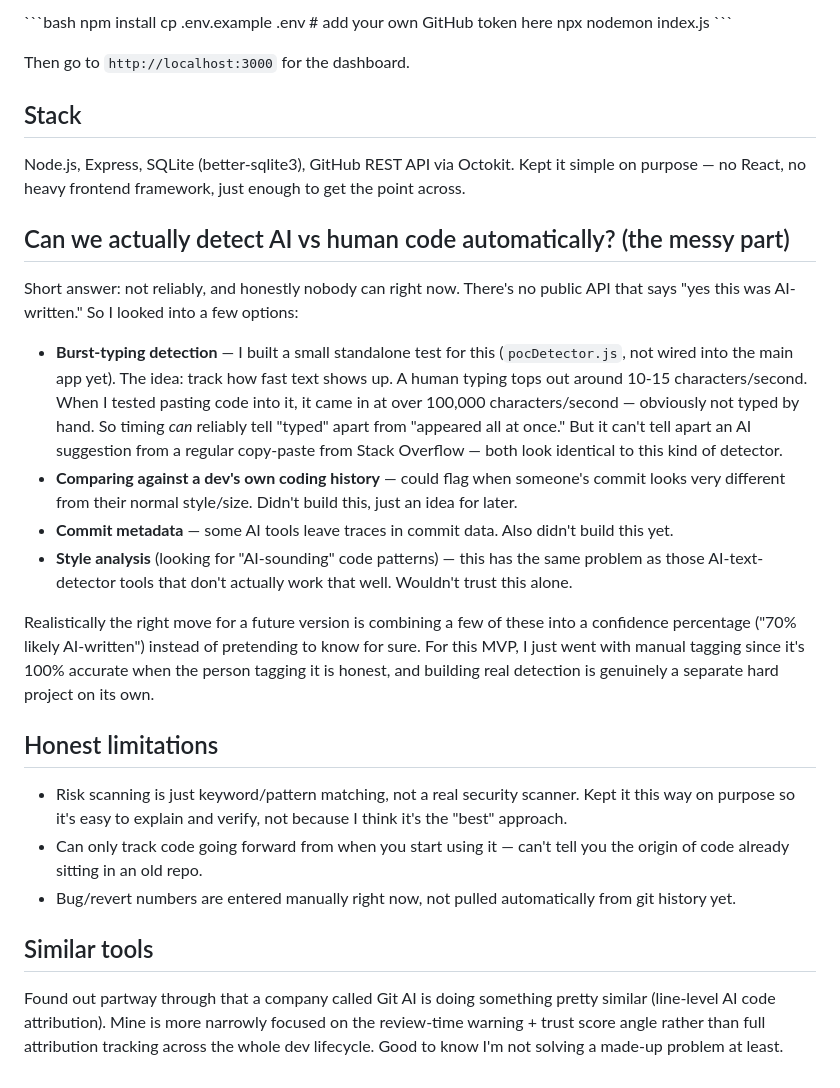
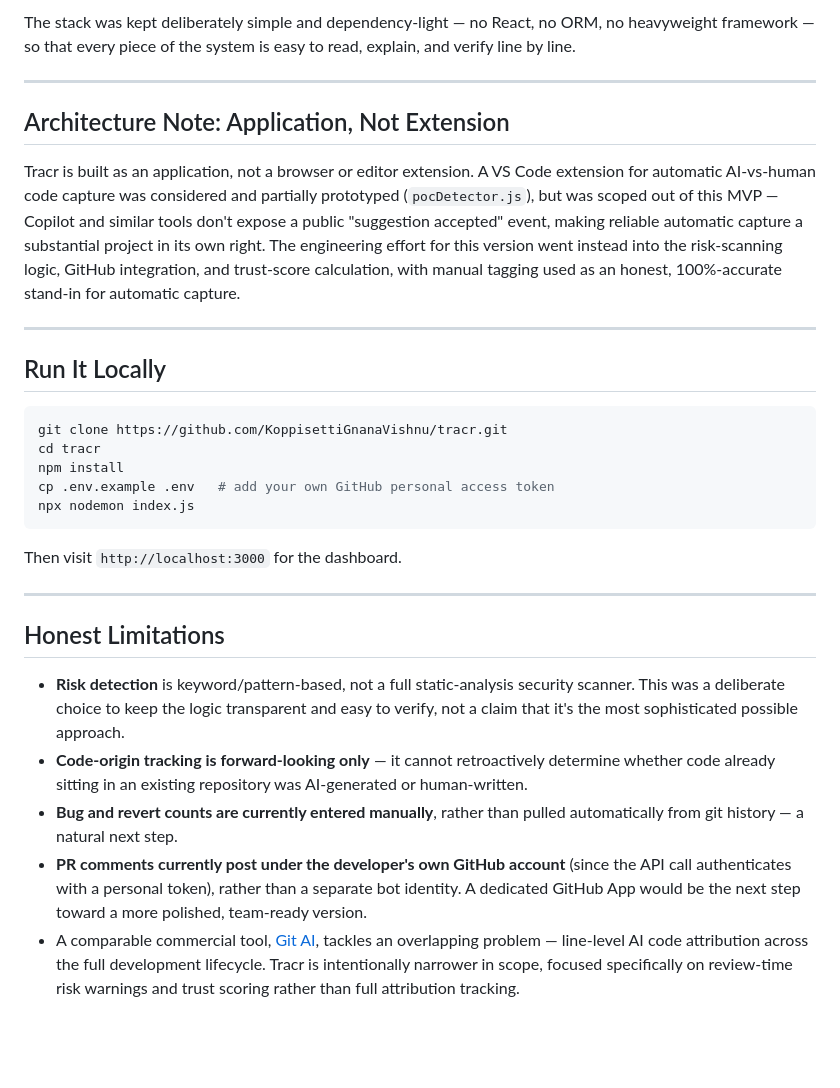
Before and after one commit to KoppisettiGnanaVishnu/tracr, a Markdown page: README.md, the part around one of its changes. GitHub-like rendering; blank space fills up the shorter version.

````diff
--- a/README.md
+++ b/README.md
@@ -79,31 +118,31 @@ Risk counts for the most because unreviewed risk is the actual core problem here
+The stack was kept deliberately simple and dependency-light — no React, no ORM, no heavyweight framework — so that every piece of the system is easy to read, explain, and verify line by line.
+
+---
+
+## Architecture Note: Application, Not Extension
+
+Tracr is built as an application, not a browser or editor extension. A VS Code extension for automatic AI-vs-human code capture was considered and partially prototyped (`pocDetector.js`), but was scoped out of this MVP — Copilot and similar tools don't expose a public "suggestion accepted" event, making reliable automatic capture a substantial project in its own right. The engineering effort for this version went instead into the risk-scanning logic, GitHub integration, and trust-score calculation, with manual tagging used as an honest, 100%-accurate stand-in for automatic capture.
+
+---
+
+## Run It Locally
+
+```bash
+git clone https://github.com/KoppisettiGnanaVishnu/tracr.git
+cd tracr
 npm install
-cp .env.example .env   # add your own GitHub token here
+cp .env.example .env   # add your own GitHub personal access token
 npx nodemon index.js
-\`\`\`
+```
 
-Then go to `http://localhost:3000` for the dashboard.
+Then visit `http://localhost:3000` for the dashboard.
 
-## Stack
+---
 
-Node.js, Express, SQLite (better-sqlite3), GitHub REST API via Octokit. Kept it simple on purpose — no React, no heavy frontend framework, just enough to get the point across.
+## Honest Limitations
 
-## Can we actually detect AI vs human code automatically? (the messy part)
-
-Short answer: not reliably, and honestly nobody can right now. There's no public API that says "yes this was AI-written." So I looked into a few options:
-
-- **Burst-typing detection** — I built a small standalone test for this (`pocDetector.js`, not wired into the main app yet). The idea: track how fast text shows up. A human typing tops out around 10-15 characters/second. When I tested pasting code into it, it came in at over 100,000 characters/second — obviously not typed by hand. So timing *can* reliably tell "typed" apart from "appeared all at once." But it can't tell apart an AI suggestion from a regular copy-paste from Stack Overflow — both look identical to this kind of detector.
-- **Comparing against a dev's own coding history** — could flag when someone's commit looks very different from their normal style/size. Didn't build this, just an idea for later.
-- **Commit metadata** — some AI tools leave traces in commit data. Also didn't build this yet.
-- **Style analysis** (looking for "AI-sounding" code patterns) — this has the same problem as those AI-text-detector tools that don't actually work that well. Wouldn't trust this alone.
-
-Realistically the right move for a future version is combining a few of these into a confidence percentage ("70% likely AI-written") instead of pretending to know for sure. For this MVP, I just went with manual tagging since it's 100% accurate when the person tagging it is honest, and building real detection is genuinely a separate hard project on its own.
-
-## Honest limitations
-
-- Risk scanning is just keyword/pattern matching, not a real security scanner. Kept it this way on purpose so it's easy to explain and verify, not because I think it's the "best" approach.
-- Can only track code going forward from when you start using it — can't tell you the origin of code already sitting in an old repo.
-- Bug/revert numbers are entered manually right now, not pulled automatically from git history yet.
-
-## Similar tools
-
-Found out partway through that a company called Git AI is doing something pretty similar (line-level AI code attribution). Mine is more narrowly focused on the review-time warning + trust score angle rather than full attribution tracking across the whole dev lifecycle. Good to know I'm not solving a made-up problem at least.
+- **Risk detection** is keyword/pattern-based, not a full static-analysis security scanner. This was a deliberate choice to keep the logic transparent and easy to verify, not a claim that it's the most sophisticated possible approach.
+- **Code-origin tracking is forward-looking only** — it cannot retroactively determine whether code already sitting in an existing repository was AI-generated or human-written.
+- **Bug and revert counts are currently entered manually**, rather than pulled automatically from git history — a natural next step.
+- **PR comments currently post under the developer's own GitHub account** (since the API call authenticates with a personal token), rather than a separate bot identity. A dedicated GitHub App would be the next step toward a more polished, team-ready version.
+- A comparable commercial tool, [Git AI](https://github.com/git-ai-project), tackles an overlapping problem — line-level AI code attribution across the full development lifecycle. Tracr is intentionally narrower in scope, focused specifically on review-time risk warnings and trust scoring rather than full attribution tracking.
````
Also changed, not shown: other parts of README.md (+87 -48 lines).
